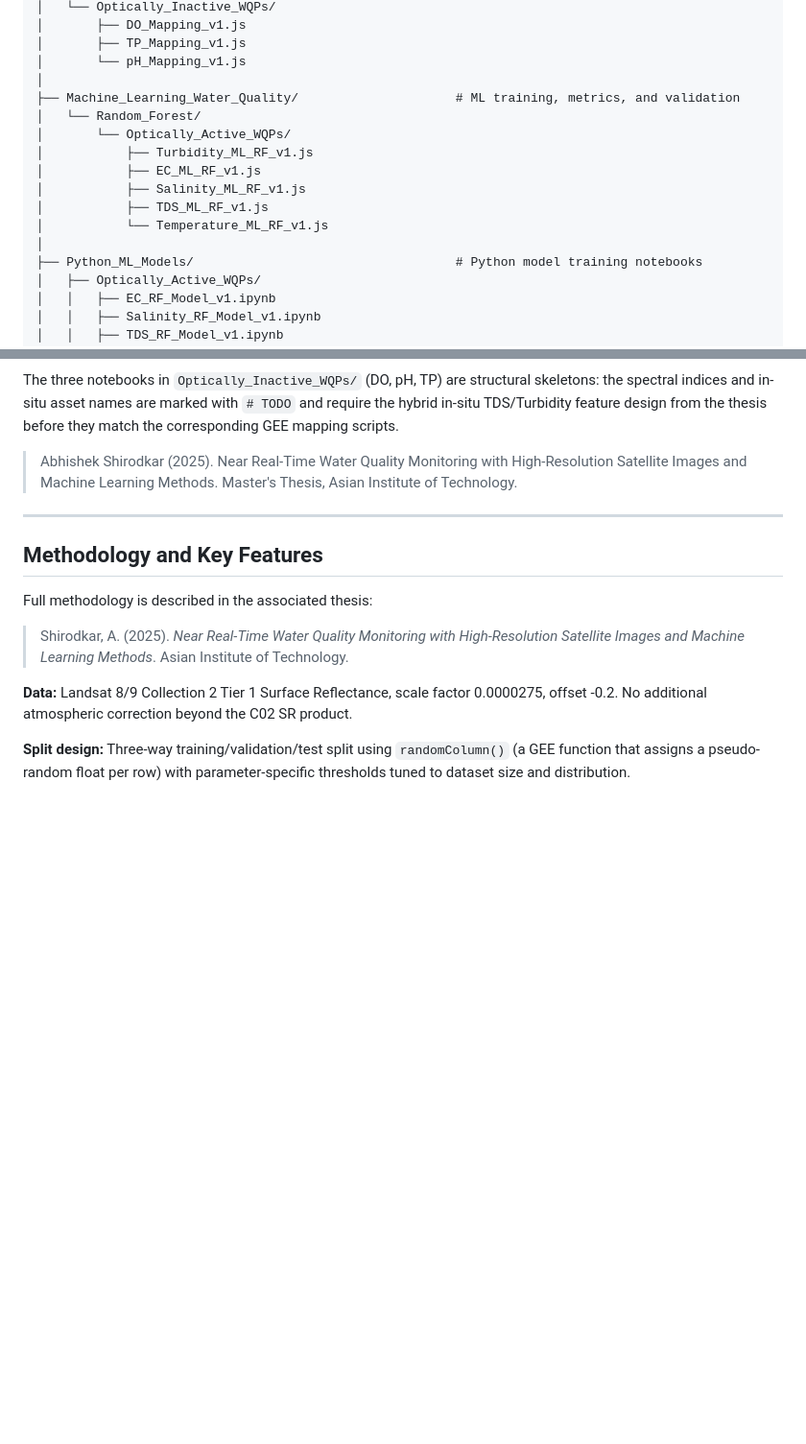
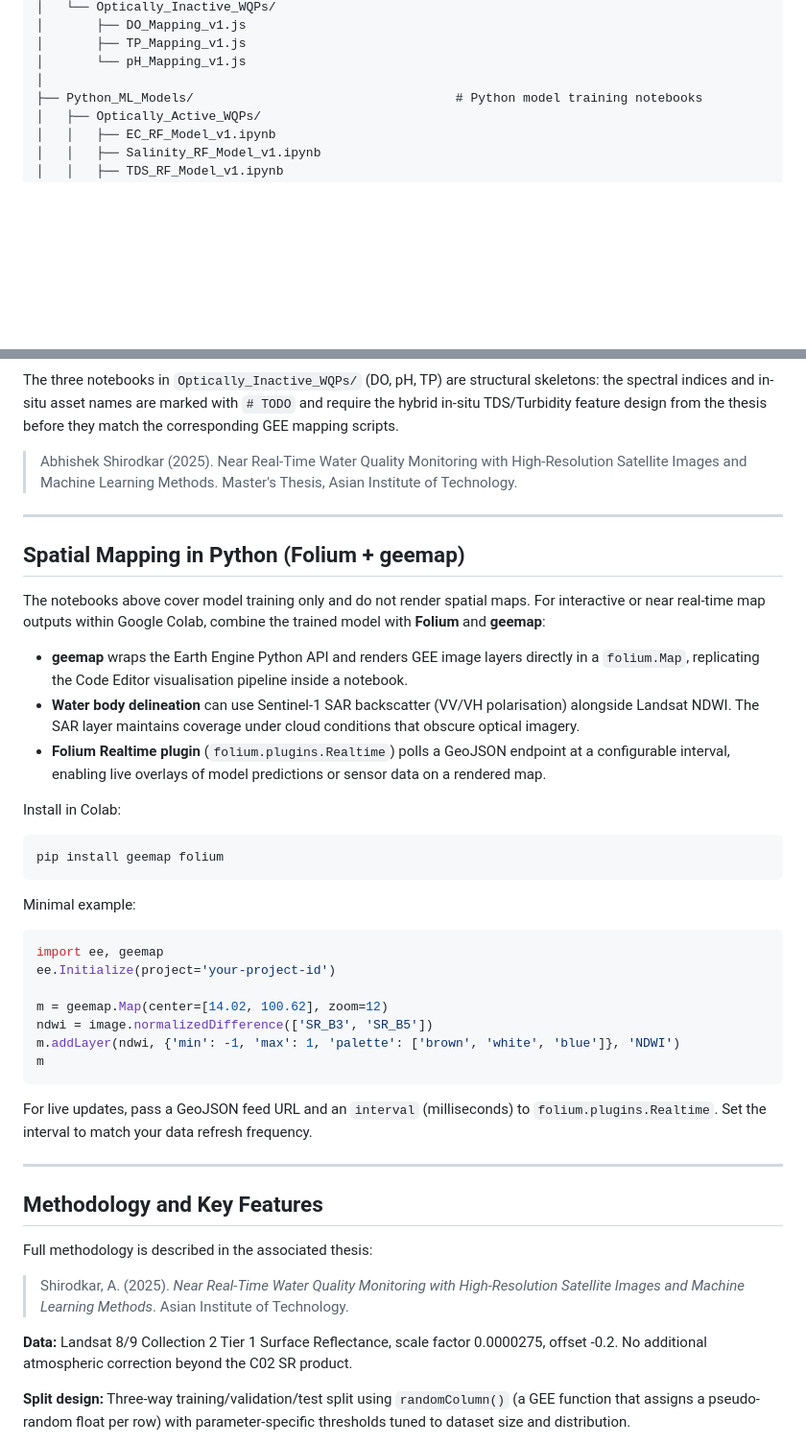
Before and after one commit to Abhiagri10/Water_Quality_Mapping, a Markdown page: README.md, 2 parts joined by grey strips. Shown at 96% size. Rendered like a GitHub page; blank space fills up the shorter version.

Commit message:
docs: update README with Python_ML_Models structure, prediction_csvs plan, and Folium mapping guidance

````diff
--- a/README.md
+++ b/README.md
@@ -38,15 +38,6 @@ Water_Quality_Mapping/
 │       ├── TP_Mapping_v1.js
 │       └── pH_Mapping_v1.js
 │
-├── Machine_Learning_Water_Quality/                     # ML training, metrics, and validation
-│   └── Random_Forest/
-│       └── Optically_Active_WQPs/
-│           ├── Turbidity_ML_RF_v1.js
-│           ├── EC_ML_RF_v1.js
-│           ├── Salinity_ML_RF_v1.js
-│           ├── TDS_ML_RF_v1.js
-│           └── Temperature_ML_RF_v1.js
-│
 ├── Python_ML_Models/                                   # Python model training notebooks
 │   ├── Optically_Active_WQPs/
 │   │   ├── EC_RF_Model_v1.ipynb
@@ -158,6 +145,36 @@ The three notebooks in `Optically_Inactive_WQPs/` (DO, pH, TP) are structural sk
 
 ---
 
+## Spatial Mapping in Python (Folium + geemap)
+
+The notebooks above cover model training only and do not render spatial maps. For interactive or near real-time map outputs within Google Colab, combine the trained model with **Folium** and **geemap**:
+
+- **geemap** wraps the Earth Engine Python API and renders GEE image layers directly in a `folium.Map`, replicating the Code Editor visualisation pipeline inside a notebook.
+- **Water body delineation** can use Sentinel-1 SAR backscatter (VV/VH polarisation) alongside Landsat NDWI. The SAR layer maintains coverage under cloud conditions that obscure optical imagery.
+- **Folium Realtime plugin** (`folium.plugins.Realtime`) polls a GeoJSON endpoint at a configurable interval, enabling live overlays of model predictions or sensor data on a rendered map.
+
+Install in Colab:
+
+```bash
+pip install geemap folium
+```
+
+Minimal example:
+
+```python
+import ee, geemap
+ee.Initialize(project='your-project-id')
+
+m = geemap.Map(center=[14.02, 100.62], zoom=12)
+ndwi = image.normalizedDifference(['SR_B3', 'SR_B5'])
+m.addLayer(ndwi, {'min': -1, 'max': 1, 'palette': ['brown', 'white', 'blue']}, 'NDWI')
+m
+```
+
+For live updates, pass a GeoJSON feed URL and an `interval` (milliseconds) to `folium.plugins.Realtime`. Set the interval to match your data refresh frequency.
+
+---
+
 ## Methodology and Key Features
 
 Full methodology is described in the associated thesis:
````
Also changed, not shown: other parts of README.md (+2 -6 lines).
